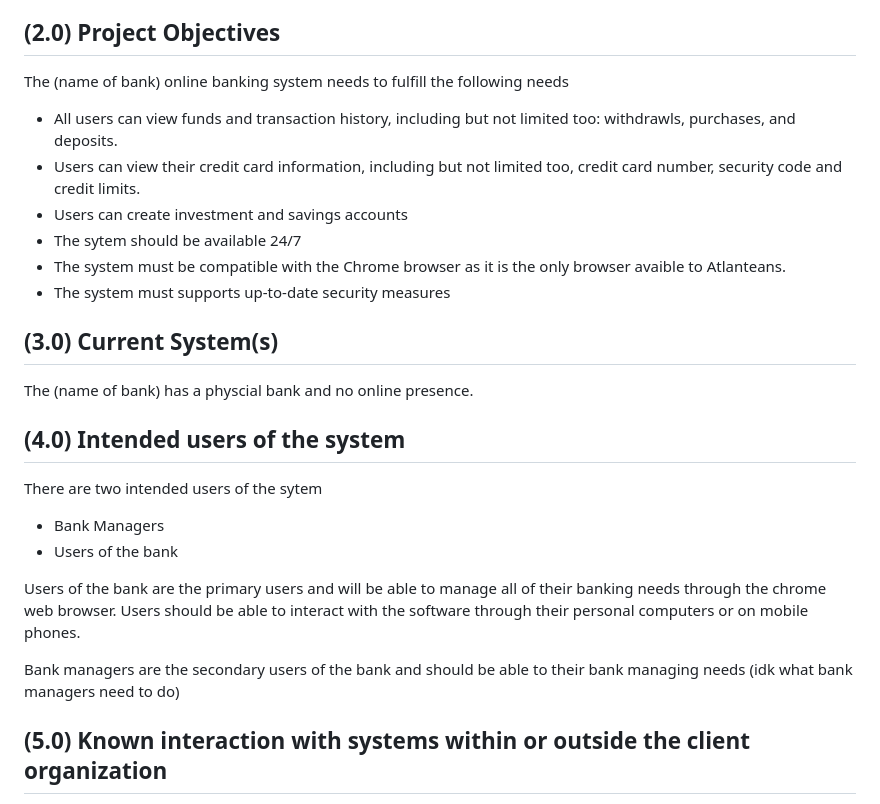
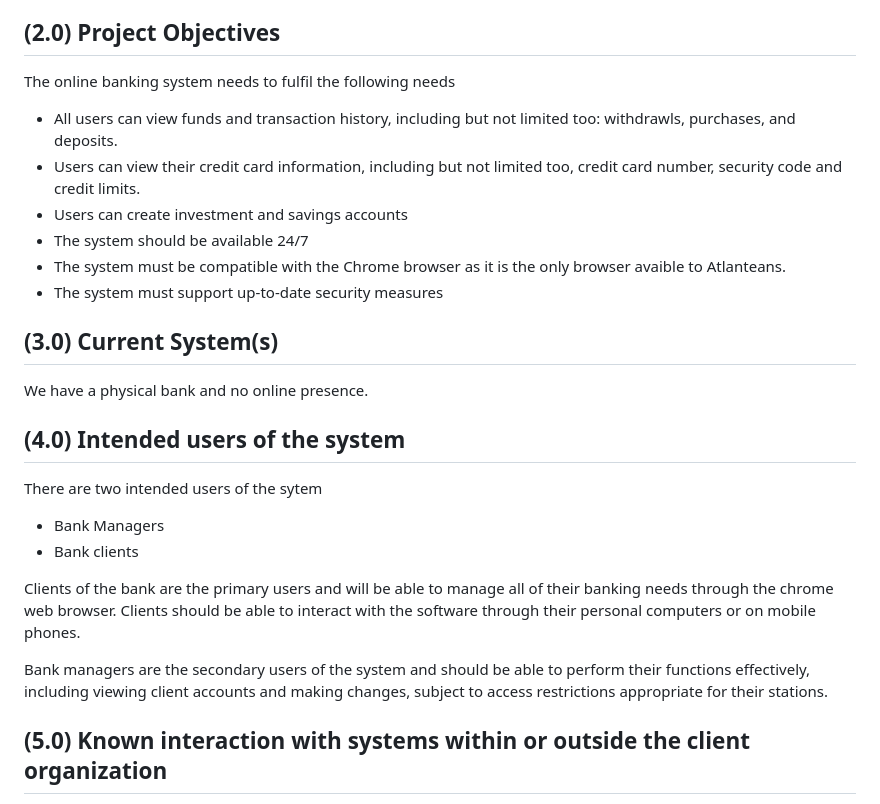
Before and after one commit to stephenneale/seng371-group16, a Markdown page: as-clients/rfp.md, the part around the change. GitHub-like rendering.

Commit message:
Apply grammar/spelling fixes, terminology changes

```diff
--- a/as-clients/rfp.md
+++ b/as-clients/rfp.md
@@ -32,28 +32,28 @@ We predict that making an online banking system will solve these issues and incr
 
 ## (2.0) Project Objectives
 
-The (name of bank) online banking system needs to fulfill the following needs
+The online banking system needs to fulfil the following needs
 
 - All users can view funds and transaction history, including but not limited too: withdrawls, purchases, and deposits.
 - Users can view their credit card information, including but not limited too, credit card number, security code and credit limits.
 - Users can create investment and savings accounts
-- The sytem should be available 24/7
+- The system should be available 24/7
 - The system must be compatible with the Chrome browser as it is the only browser avaible to Atlanteans.
-- The system must supports up-to-date security measures
+- The system must support up-to-date security measures
 
 ## (3.0) Current System(s)
 
-The (name of bank) has a physcial bank and no online presence.
+We have a physical bank and no online presence.
 
 ## (4.0) Intended users of the system
 
 There are two intended users of the sytem
 - Bank Managers
-- Users of the bank
+- Bank clients
 
- Users of the bank are the primary users and will be able to manage all of their banking needs through the chrome web browser. Users should be able to interact with the software through their personal computers or on mobile phones.
+ Clients of the bank are the primary users and will be able to manage all of their banking needs through the chrome web browser. Clients should be able to interact with the software through their personal computers or on mobile phones.
 
- Bank managers are the secondary users of the bank and should be able to their bank managing needs (idk what bank managers need to do)
+ Bank managers are the secondary users of the system and should be able to perform their functions effectively, including viewing client accounts and making changes, subject to access restrictions appropriate for their stations.
 
 
 ## (5.0) Known interaction with systems within or outside the client organization
```
